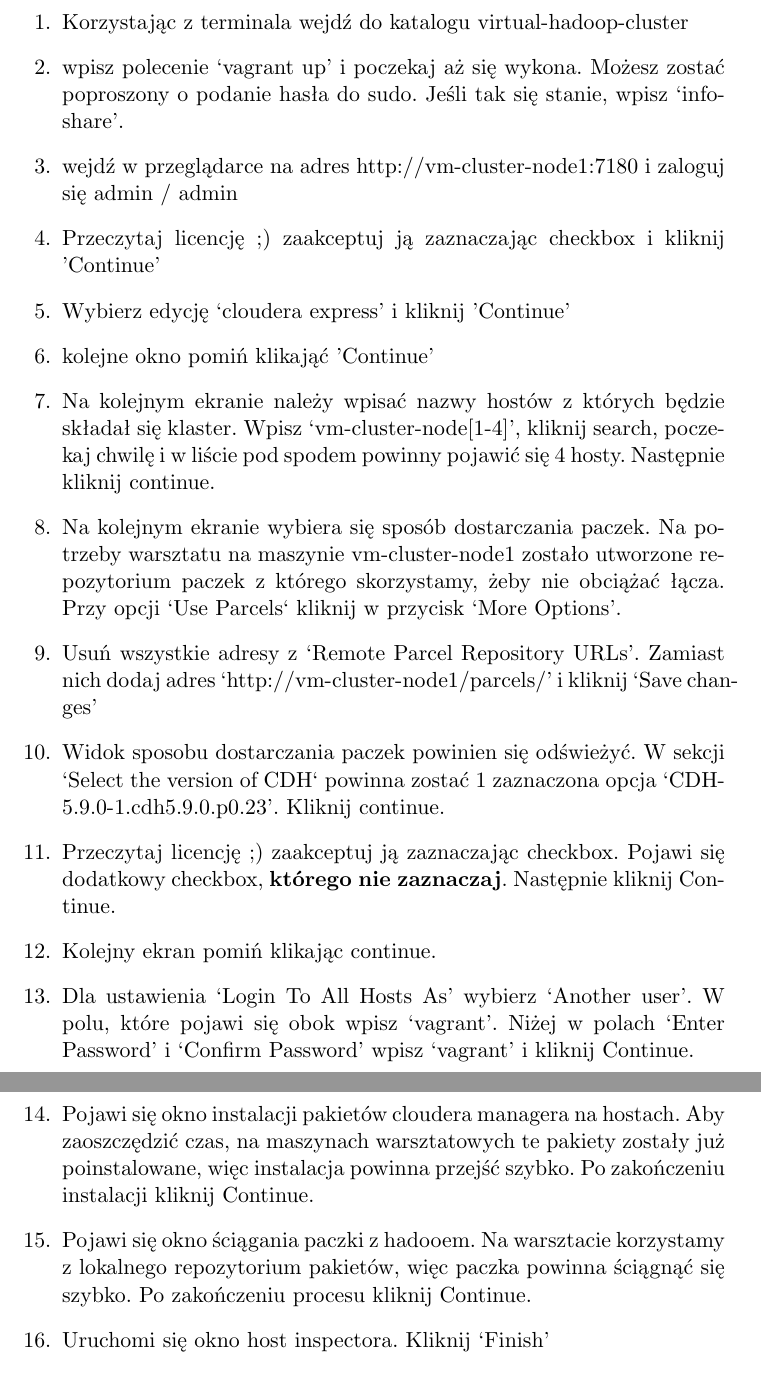
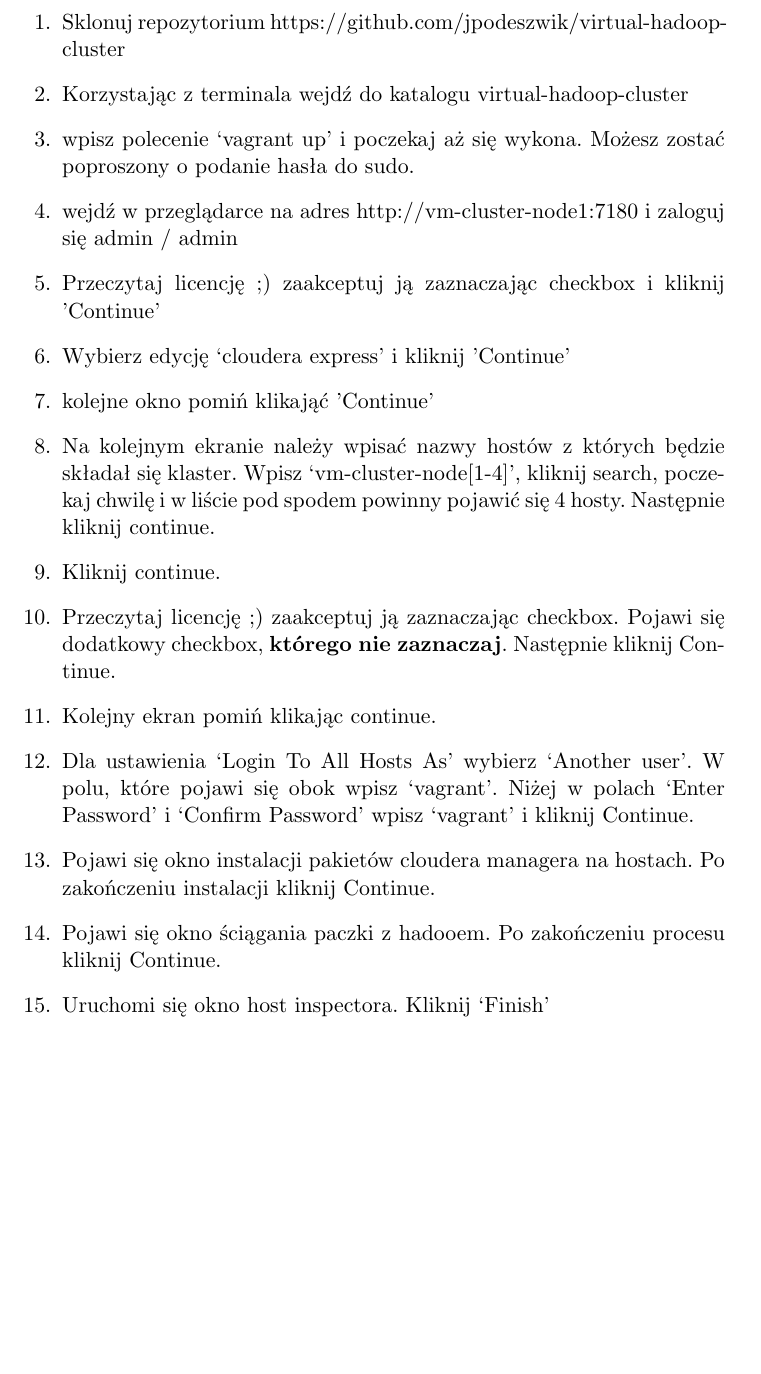
Before and after one commit to jpodeszwik/hadoop-workshop2, a LaTeX document (instructions/sources/0_instalacja.tex): two parts of pages 1 and 2 of 2 before the commit and part of page 1 of 2 after it, the two joined at a grey line, cut at the place of the change, the shorter picture padded with empty space. Compiled offline with pdfLaTeX.

Commit message:
Poprawka instrukcji instalacji

```diff
--- a/instructions/sources/0_instalacja.tex
+++ b/instructions/sources/0_instalacja.tex
@@ -6,21 +6,20 @@
 \begin{document}
 
 \begin{enumerate}
+\item Sklonuj repozytorium https://github.com/jpodeszwik/virtual-hadoop-cluster
 \item Korzystając z terminala wejdź do katalogu virtual-hadoop-cluster
-\item wpisz polecenie ‘vagrant up’ i poczekaj aż się wykona. Możesz zostać poproszony o podanie hasła do sudo. Jeśli tak się stanie, wpisz ‘infoshare’.
+\item wpisz polecenie ‘vagrant up’ i poczekaj aż się wykona. Możesz zostać poproszony o podanie hasła do sudo.
 \item wejdź w przeglądarce na adres http://vm-cluster-node1:7180 i zaloguj się admin / admin
 \item Przeczytaj licencję ;) zaakceptuj ją zaznaczając checkbox i kliknij 'Continue'
 \item Wybierz edycję ‘cloudera express’ i kliknij 'Continue'
 \item kolejne okno pomiń klikająć 'Continue'
 \item Na kolejnym ekranie należy wpisać nazwy hostów z których będzie składał się klaster. Wpisz ‘vm-cluster-node[1-4]’, kliknij search, poczekaj chwilę i w liście pod spodem powinny pojawić się 4 hosty. Następnie kliknij continue.
-\item Na kolejnym ekranie wybiera się sposób dostarczania paczek. Na potrzeby warsztatu na maszynie vm-cluster-node1 zostało utworzone repozytorium paczek z którego skorzystamy, żeby nie obciążać łącza. Przy opcji ‘Use Parcels` kliknij w przycisk ‘More Options’.
-\item Usuń wszystkie adresy z ‘Remote Parcel Repository URLs’. Zamiast nich dodaj adres ‘http://vm-cluster-node1/parcels/’ i kliknij ‘Save changes’
-\item Widok sposobu dostarczania paczek powinien się odświeżyć. W sekcji ‘Select the version of CDH` powinna zostać 1 zaznaczona opcja ‘CDH-5.9.0-1.cdh5.9.0.p0.23’. Kliknij continue.
+\item Kliknij continue.
 \item Przeczytaj licencję ;) zaakceptuj ją zaznaczając checkbox. Pojawi się dodatkowy checkbox, \textbf{którego nie zaznaczaj}. Następnie kliknij Continue.
 \item Kolejny ekran pomiń klikając continue.
 \item Dla ustawienia ‘Login To All Hosts As’ wybierz ‘Another user’. W polu, które pojawi się obok wpisz ‘vagrant’. Niżej w polach ‘Enter Password’ i ‘Confirm Password’ wpisz ‘vagrant’ i kliknij Continue.
-\item Pojawi się okno instalacji pakietów cloudera managera na hostach. Aby zaoszczędzić czas, na maszynach warsztatowych te pakiety zostały już poinstalowane, więc instalacja powinna przejść szybko. Po zakończeniu instalacji kliknij Continue.
-\item Pojawi się okno ściągania paczki z hadooem. Na warsztacie korzystamy z lokalnego repozytorium pakietów, więc paczka powinna ściągnąć się szybko. Po zakończeniu procesu kliknij Continue.
+\item Pojawi się okno instalacji pakietów cloudera managera na hostach. Po zakończeniu instalacji kliknij Continue.
+\item Pojawi się okno ściągania paczki z hadooem. Po zakończeniu procesu kliknij Continue.
 \item Uruchomi się okno host inspectora. Kliknij ‘Finish’
 \item Wybierz opcję ‘Core Hadoop’ i kliknij ‘Continue’
 \item Na kolejnym ekranie można zmienić rozkład ról w klastrze. Zostaw domyślny i kliknij ‘Continue’
```
